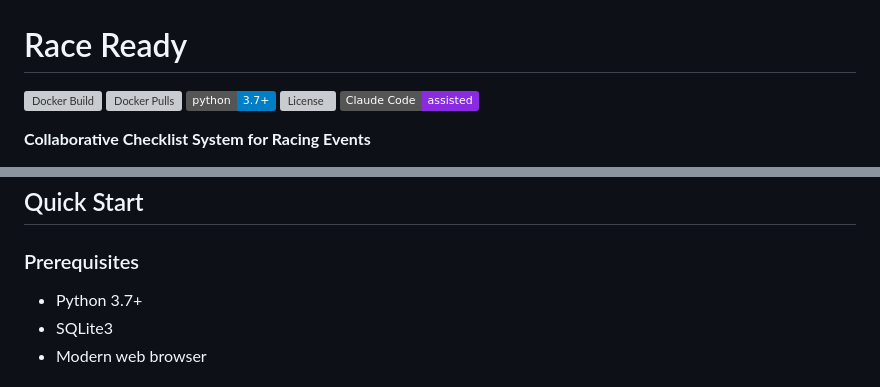
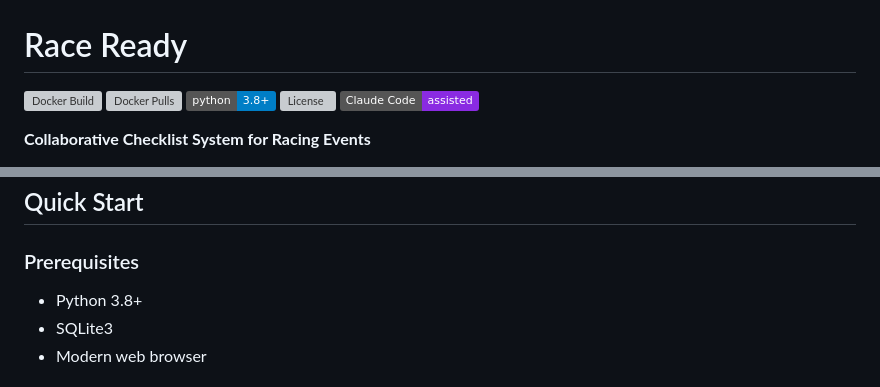
Before and after one commit to Pingue/raceready, a Markdown page: README.md, 2 parts joined by grey strips. Rendered like a GitHub page; badges without logos; grey boxes are pictures that could not be loaded.

Commit message:
fix: update Python version badge and prerequisites from 3.7+ to 3.8+
Agent-Logs-Url: https://github.com/Pingue/raceready/sessions/41b28e5f-ea06-4bcf-a602-fac3632c500e

Co-authored-by: Pingue <4028966+Pingue@users.noreply.github.com>

```diff
--- a/README.md
+++ b/README.md
@@ -2,7 +2,7 @@
 
 [![Docker Build](https://github.com/Pingue/raceready/actions/workflows/docker_build.yml/badge.svg)](https://github.com/Pingue/raceready/actions/workflows/docker_build.yml)
 [![Docker Pulls](https://img.shields.io/docker/pulls/pingue/raceready)](https://hub.docker.com/r/pingue/raceready)
-[![Python 3.7+](https://img.shields.io/badge/python-3.7%2B-blue?logo=python&logoColor=white)](https://www.python.org)
+[![Python 3.8+](https://img.shields.io/badge/python-3.8%2B-blue?logo=python&logoColor=white)](https://www.python.org)
 [![License](https://img.shields.io/github/license/Pingue/raceready)](LICENSE)
 [![Claude Code](https://img.shields.io/badge/Claude%20Code-assisted-blueviolet?logo=anthropic&logoColor=white)](https://claude.ai/claude-code)
 
@@ -32,7 +32,7 @@ RaceReady is a web-based collaborative checklist application designed for commun
 ## Quick Start
 
 ### Prerequisites
-- Python 3.7+
+- Python 3.8+
 - SQLite3
 - Modern web browser
 
```
